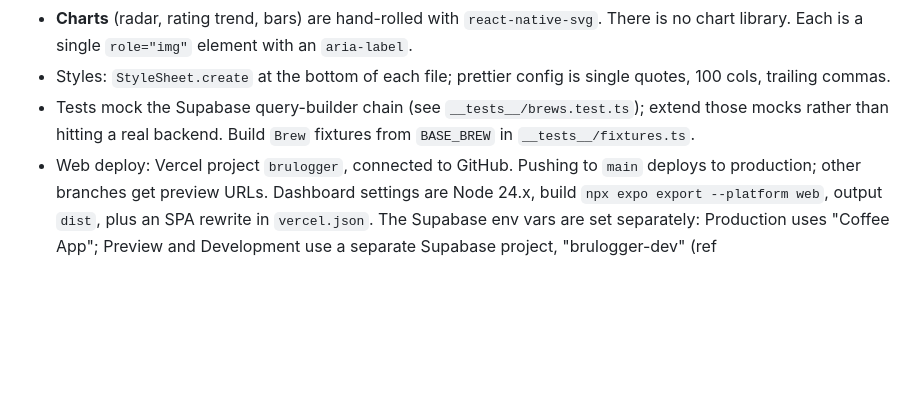
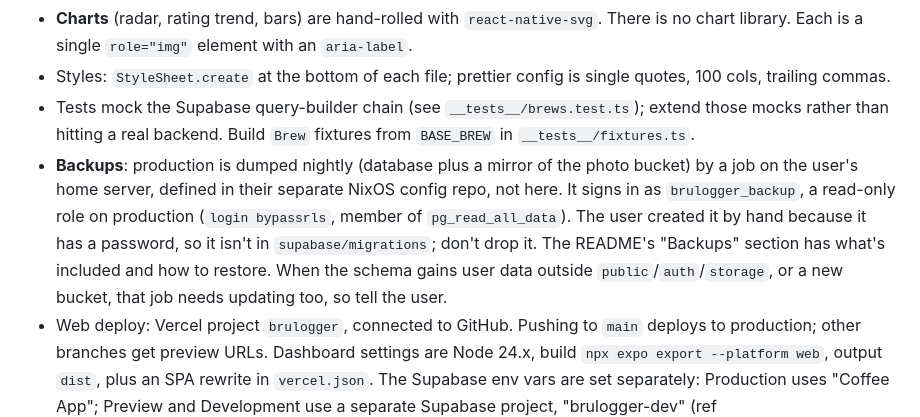
Before and after one commit to antmelon/BruLogger, a Markdown page: CLAUDE.md, the part around the change. GitHub-like rendering; blank space fills up the shorter version.

```diff
--- a/CLAUDE.md
+++ b/CLAUDE.md
@@ -46,4 +46,5 @@ Env: `EXPO_PUBLIC_SUPABASE_URL` and `EXPO_PUBLIC_SUPABASE_ANON_KEY` (read in `li
 - **Charts** (radar, rating trend, bars) are hand-rolled with `react-native-svg`. There is no chart library. Each is a single `role="img"` element with an `aria-label`.
 - Styles: `StyleSheet.create` at the bottom of each file; prettier config is single quotes, 100 cols, trailing commas.
 - Tests mock the Supabase query-builder chain (see `__tests__/brews.test.ts`); extend those mocks rather than hitting a real backend. Build `Brew` fixtures from `BASE_BREW` in `__tests__/fixtures.ts`.
+- **Backups**: production is dumped nightly (database plus a mirror of the photo bucket) by a job on the user's home server, defined in their separate NixOS config repo, not here. It signs in as `brulogger_backup`, a read-only role on production (`login bypassrls`, member of `pg_read_all_data`). The user created it by hand because it has a password, so it isn't in `supabase/migrations`; don't drop it. The README's "Backups" section has what's included and how to restore. When the schema gains user data outside `public`/`auth`/`storage`, or a new bucket, that job needs updating too, so tell the user.
 - Web deploy: Vercel project `brulogger`, connected to GitHub. Pushing to `main` deploys to production; other branches get preview URLs. Dashboard settings are Node 24.x, build `npx expo export --platform web`, output `dist`, plus an SPA rewrite in `vercel.json`. The Supabase env vars are set separately: Production uses "Coffee App"; Preview and Development use a separate Supabase project, "brulogger-dev" (ref `nzqgtqpvdkmtqjbttegi`), so previews and local dev never touch real brews. Keep its schema in step with production's migrations. It's on the free plan and pauses after about a week without use; restore it in the Supabase dashboard if previews fail with `ERR_NAME_NOT_RESOLVED`. Its Auth redirect URLs include the preview pattern `https://brulogger-*-alongo0925-4877s-projects.vercel.app/**`. The bot's API env vars (`BRULOGGER_*`, `SUPABASE_SERVICE_ROLE_KEY`) exist only in Production. The CLI is linked (`.vercel/` is gitignored): `vercel ls`, `vercel inspect <url> --logs`.
```
Also changed, not shown: README.md (+28 -0 lines).
